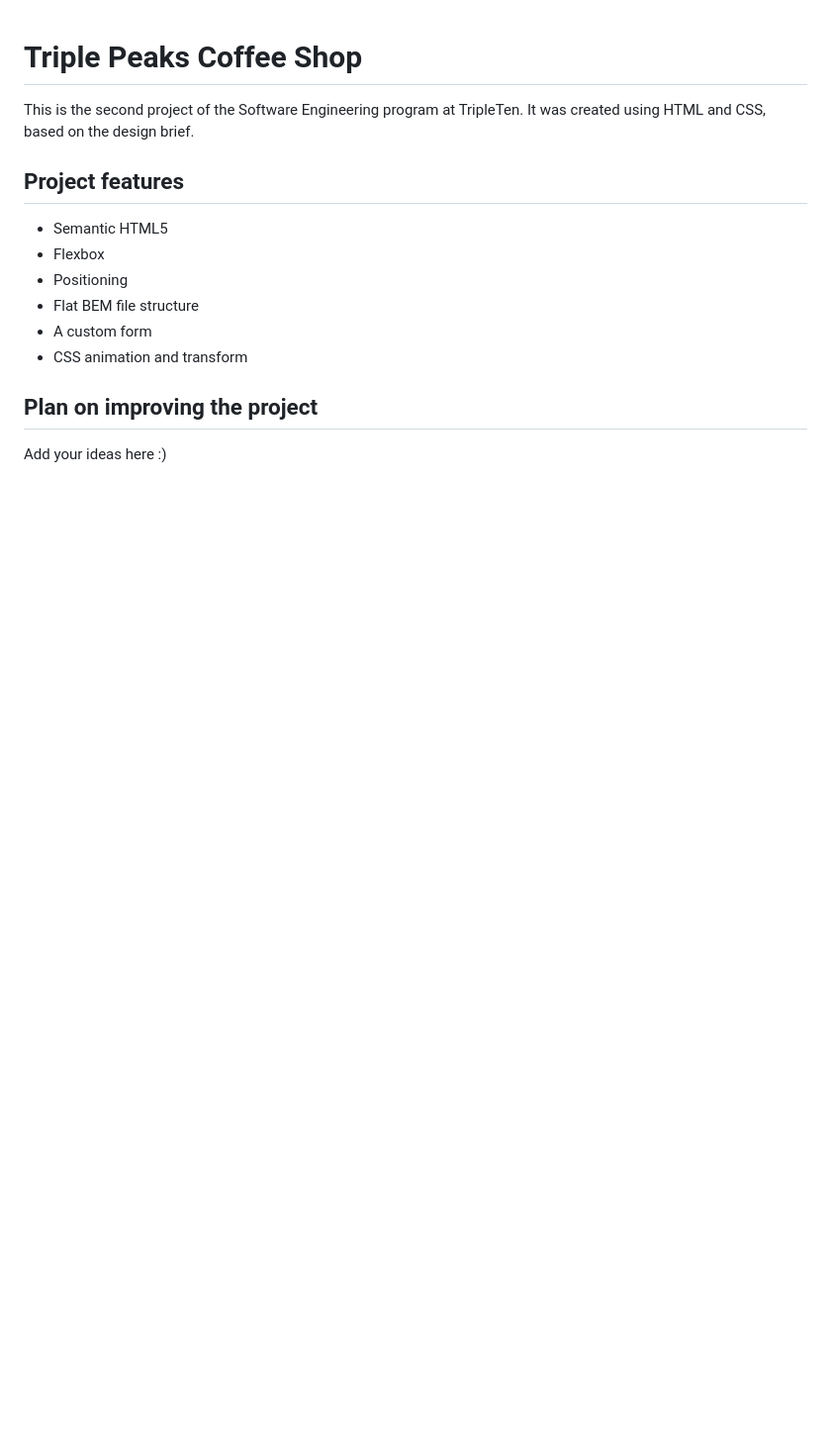
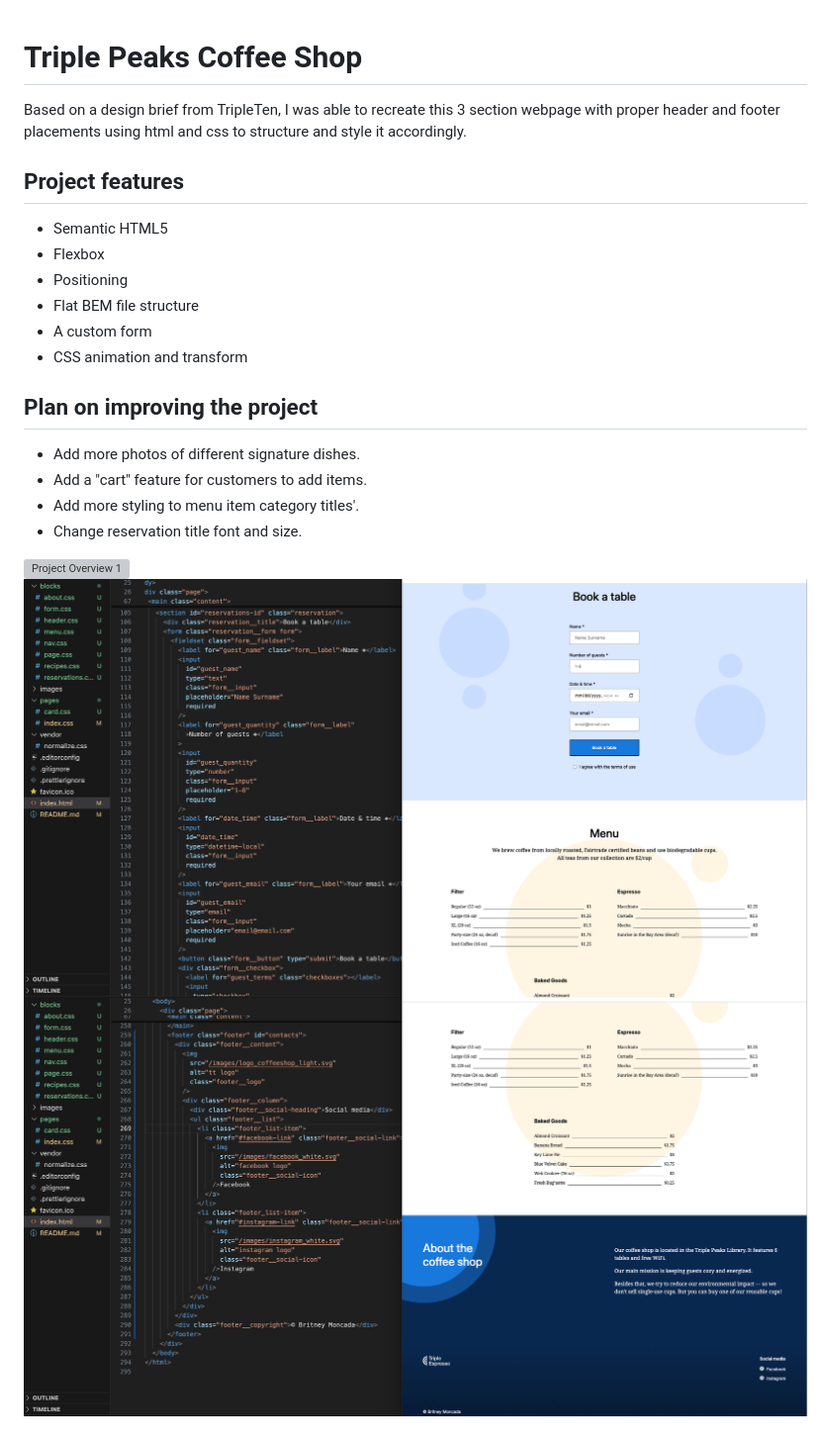
Before and after one commit to britneymoncada/Demo_Project_Coffeeshop, a Markdown page: README.md, the part around the change. Shown at 99% size. Rendered like a GitHub page; pictures changed too: images/Project Overview 2.png (added), images/Project Overview 3.png (added); blank space fills up the shorter version; grey boxes are pictures that could not be loaded.

Commit message:
Finish Stage 4 of Project

```diff
--- a/README.md
+++ b/README.md
@@ -1,6 +1,9 @@
 # Triple Peaks Coffee Shop
 
-This is the second project of the Software Engineering program at TripleTen. It was created using HTML and CSS, based on the design brief.
+Based on a design brief from TripleTen, I was
+able to recreate this 3 section webpage with proper
+header and footer placements using html and css to
+structure and style it accordingly.
 
 ## Project features
 
@@ -13,4 +16,11 @@ This is the second project of the Software Engineering program at TripleTen. It
 
 ## Plan on improving the project
 
-Add your ideas here :)
+- Add more photos of different signature dishes.
+- Add a "cart" feature for customers to add items.
+- Add more styling to menu item category titles'.
+- Change reservation title font and size.
+
+![Project Overview 1](/images/Project%20Overview%201.png)
+![Project Overview 2](/images/Project%20Overview%202.png)
+![Project Overview 3](/images/Project%20Overview%203.png)
```
Also changed, not shown: 13 other files.
